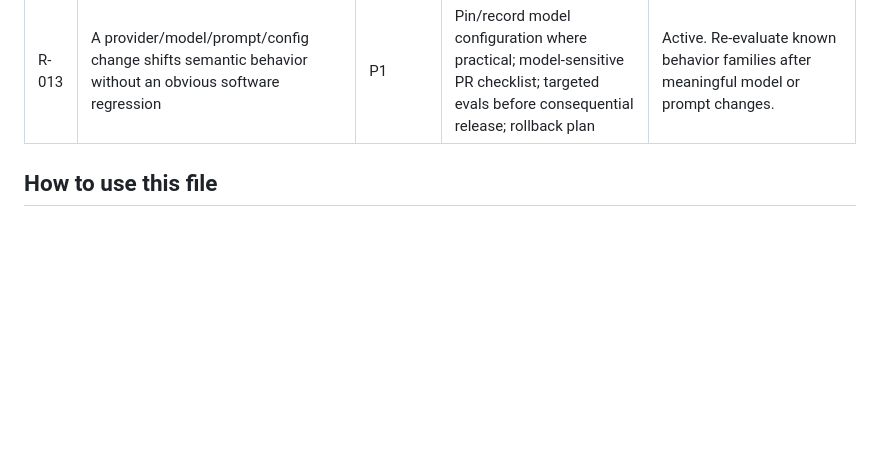
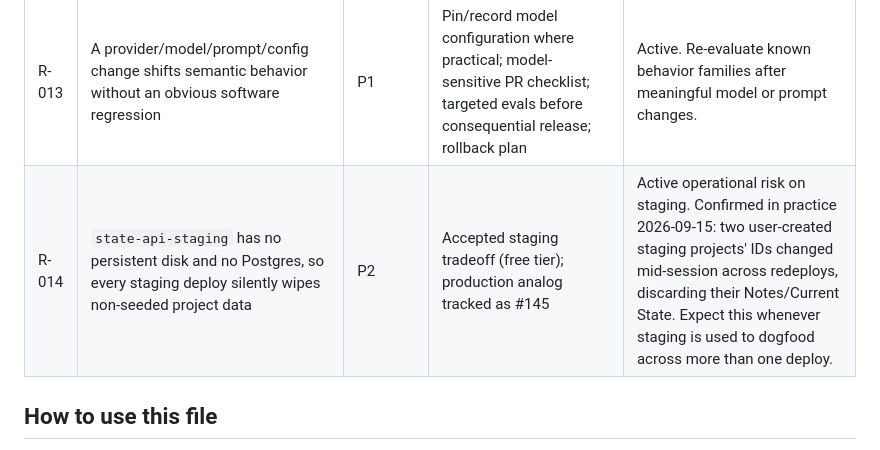
Before and after one commit to pedringt/ai-learning, a Markdown page: docs/product/RISKS.md, the part around the change. Drawn GitHub-style; blank space fills up the shorter version.

```diff
--- a/docs/product/RISKS.md
+++ b/docs/product/RISKS.md
@@ -19,6 +19,7 @@ State is a portfolio/learning product. Some risks below deliberately model what
 | R-011 | A real deployment could send confidential, personal, or otherwise sensitive source content to a model/provider, trace, or log without an explicit data-handling decision | P1 | Portfolio/demo data boundary; `DATA_PRIVACY.md`; PR data-impact check; least-privilege/source-authorization requirements for any hypothetical real connector | Hypothetical production risk. Becomes active implementation risk before any real company source is connected. |
 | R-012 | Model latency or per-task cost makes core workflows impractical even when output quality is acceptable | P2 | Measure representative Evidence/Ask latency and provider cost; keep real-model checks targeted; evaluate quality/cost/speed together | Active AI-product tradeoff. Use measured test/eval runs, not invented user metrics. |
 | R-013 | A provider/model/prompt/config change shifts semantic behavior without an obvious software regression | P1 | Pin/record model configuration where practical; model-sensitive PR checklist; targeted evals before consequential release; rollback plan | Active. Re-evaluate known behavior families after meaningful model or prompt changes. |
+| R-014 | `state-api-staging` has no persistent disk and no Postgres, so every staging deploy silently wipes non-seeded project data | P2 | Accepted staging tradeoff (free tier); production analog tracked as #145 | Active operational risk on staging. Confirmed in practice 2026-09-15: two user-created staging projects' IDs changed mid-session across redeploys, discarding their Notes/Current State. Expect this whenever staging is used to dogfood across more than one deploy. |
 
 ## How to use this file
 
```
Also changed, not shown: docs/PROJECT_STATUS.md (+11 -3 lines).
